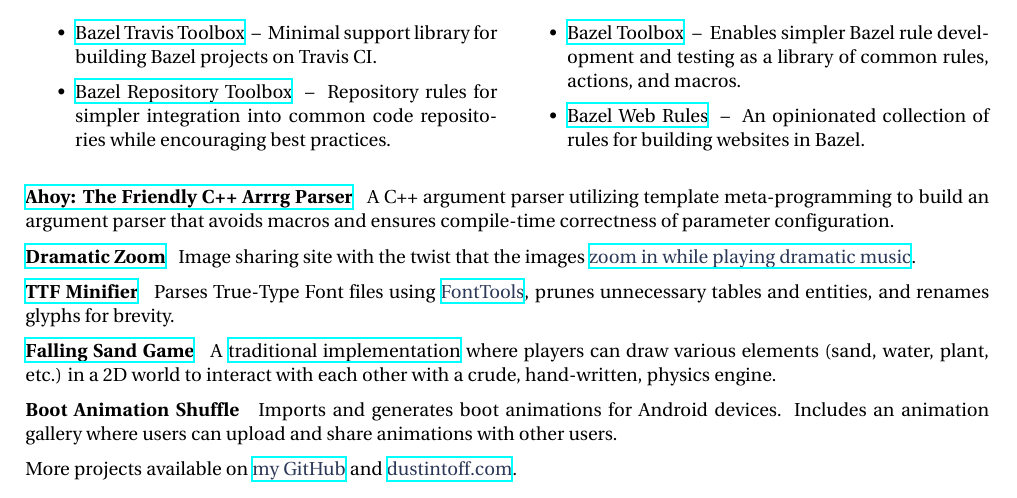
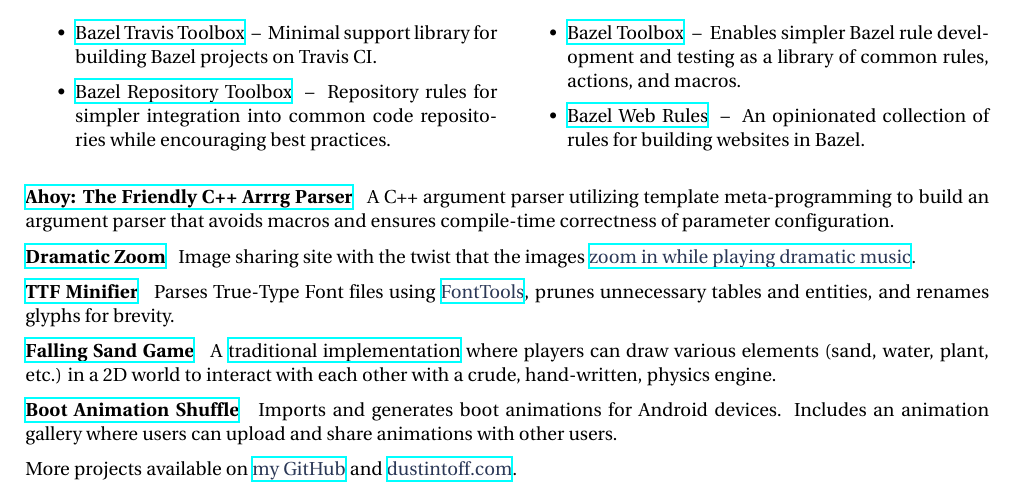
Before and after one commit to quittle/resume, a LaTeX document (src/main.tex, which reads src/sections/projects.tex): part of the page, cut so that both start at the same text. Compiled offline with XeLaTeX.

Commit message:
Revert "Remove Boot Animation Shuffle Google Play link temporarily"
This reverts commit 35102797b0f3815314ca564268d55449e32d5262.

```diff
--- a/src/sections/projects.tex
+++ b/src/sections/projects.tex
@@ -27,7 +27,7 @@
     A \href {https://en.wikipedia.org/wiki/Falling-sand_game} {traditional implementation} where players can draw various elements (sand, water, plant, etc.) in a 2D world to interact with each other with a crude, hand-written, physics engine.
 }
 
-\personalProject {} {Boot Animation Shuffle} {Android/PHP} {
+\personalProject {https://play.google.com/store/apps/details?id=bas.com} {Boot Animation Shuffle} {Android/PHP} {
     Imports and generates boot animations for Android devices. Includes an animation gallery where users can upload and share animations with other users.
 }
 
```
